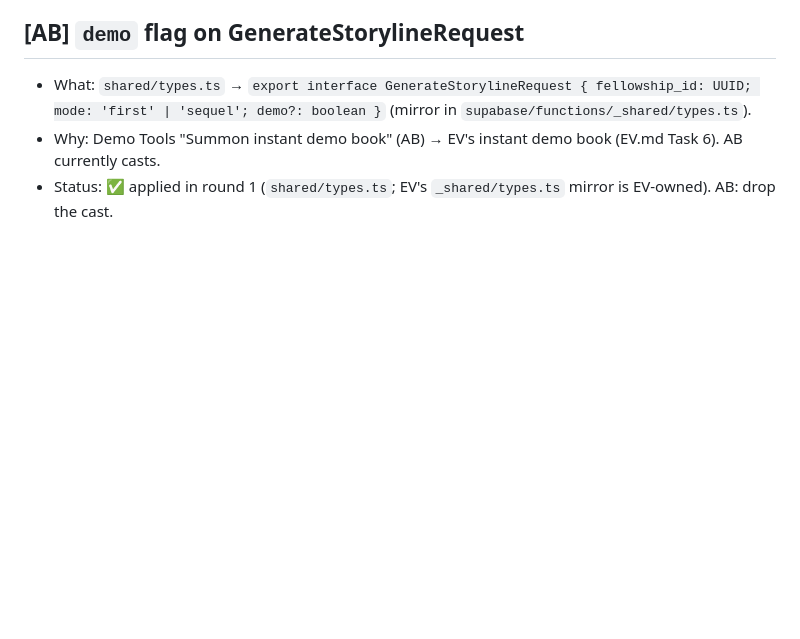
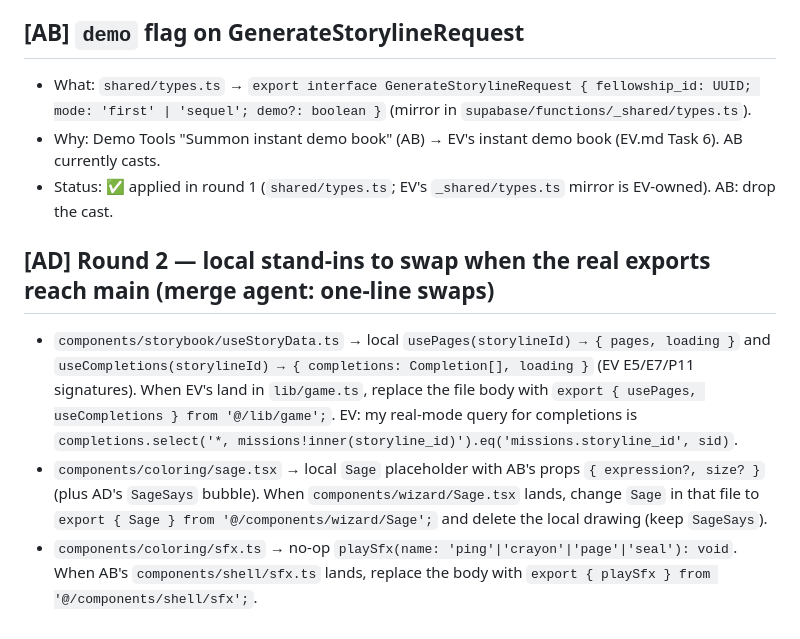
Before and after one commit to ARYANBACHU/QuestBound, a Markdown page: handoffs/notes/REQUESTS.md, the part around the change. Drawn GitHub-style; blank space fills up the shorter version.

Commit message:
[AD] REQUESTS: stand-ins for usePages/useCompletions, Sage, playSfx
Co-Authored-By: Claude Opus 5.5 <noreply@anthropic.com>
Claude-Session: https://claude.ai/code/session_01REhh1ayB4qYgPExrZJQARC

```diff
--- a/handoffs/notes/REQUESTS.md
+++ b/handoffs/notes/REQUESTS.md
@@ -103,3 +103,14 @@ Format:
   (mirror in `supabase/functions/_shared/types.ts`).
 - Why: Demo Tools "Summon instant demo book" (AB) → EV's instant demo book (EV.md Task 6). AB currently casts.
 - Status: ✅ applied in round 1 (`shared/types.ts`; EV's `_shared/types.ts` mirror is EV-owned). AB: drop the cast.
+
+## [AD] Round 2 — local stand-ins to swap when the real exports reach main (merge agent: one-line swaps)
+- `components/storybook/useStoryData.ts` → local `usePages(storylineId) → { pages, loading }` and
+  `useCompletions(storylineId) → { completions: Completion[], loading }` (EV E5/E7/P11 signatures). When EV's land in
+  `lib/game.ts`, replace the file body with `export { usePages, useCompletions } from '@/lib/game';`.
+  EV: my real-mode query for completions is `completions.select('*, missions!inner(storyline_id)').eq('missions.storyline_id', sid)`.
+- `components/coloring/sage.tsx` → local `Sage` placeholder with AB's props `{ expression?, size? }` (plus AD's `SageSays`
+  bubble). When `components/wizard/Sage.tsx` lands, change `Sage` in that file to `export { Sage } from '@/components/wizard/Sage';`
+  and delete the local drawing (keep `SageSays`).
+- `components/coloring/sfx.ts` → no-op `playSfx(name: 'ping'|'crayon'|'page'|'seal'): void`. When AB's
+  `components/shell/sfx.ts` lands, replace the body with `export { playSfx } from '@/components/shell/sfx';`.
```
